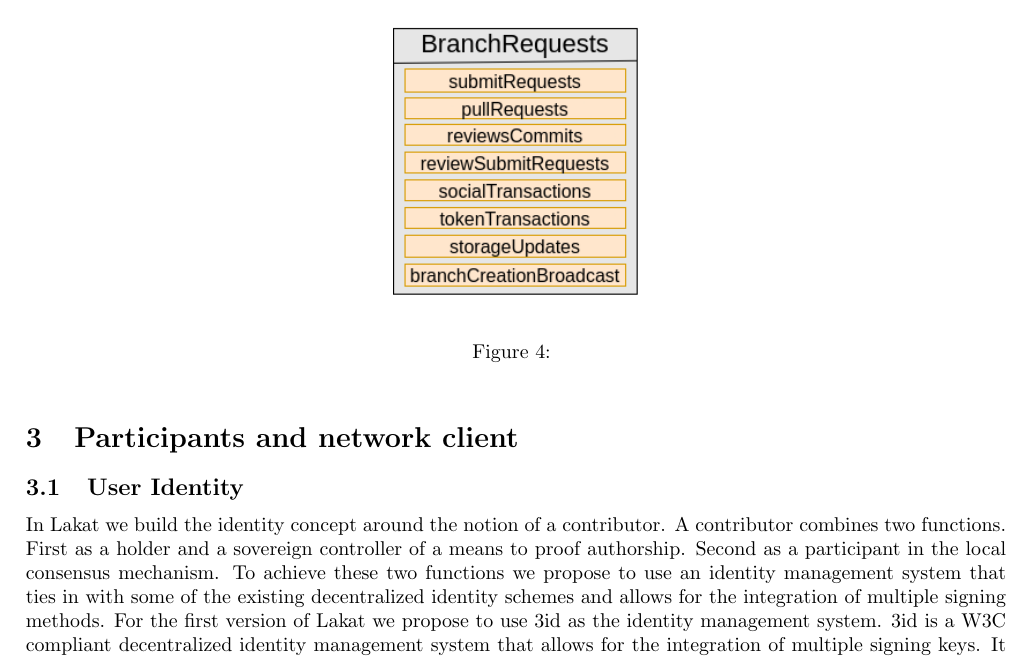
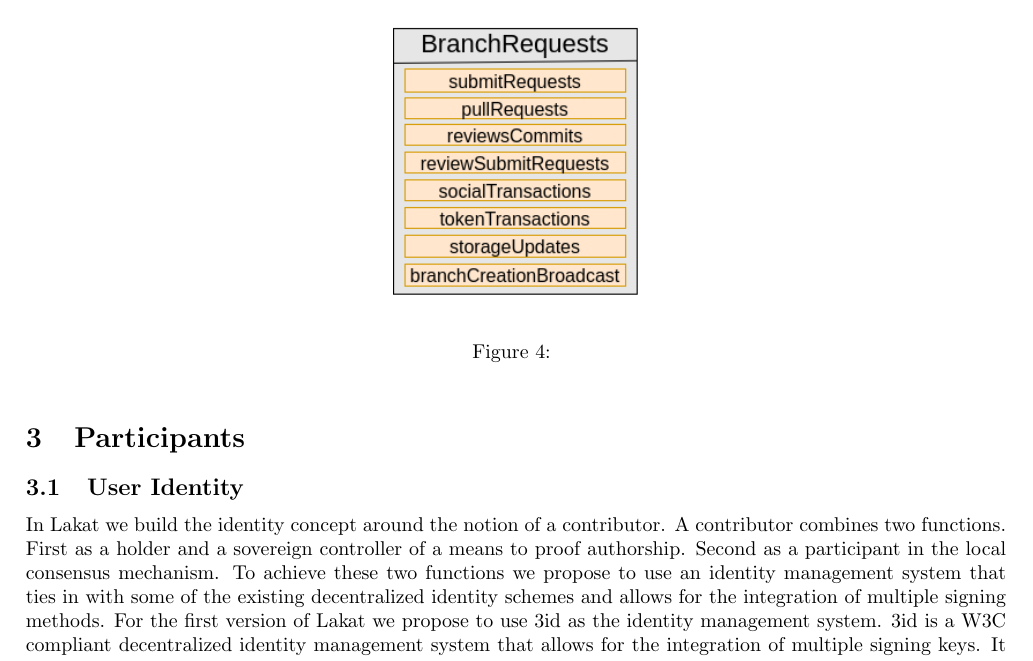
Before and after one commit to Lakat-OS/whitepaper, a LaTeX paper (src/main.tex, which reads src/contributions.tex): part of page 9 of 18, cut so that both start at the same text. Compiled offline with pdfLaTeX.

Commit message:
changed header

```diff
--- a/src/contributions.tex
+++ b/src/contributions.tex
@@ -1,5 +1,5 @@
 
-\section{Participants and network client}
+\section{Participants}
 \label{sc:participantsandnodes}
 
 \subsection{User Identity}
```
